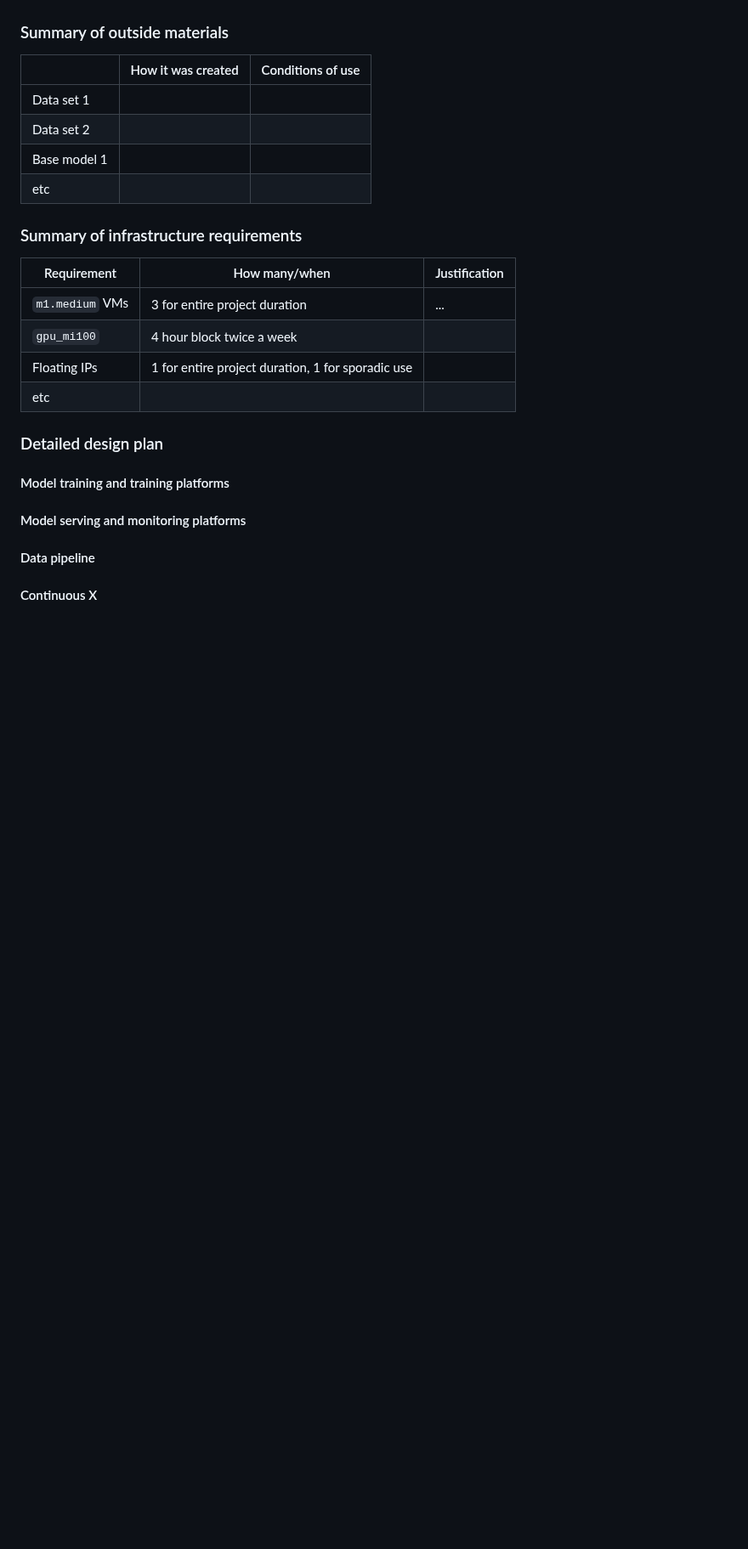
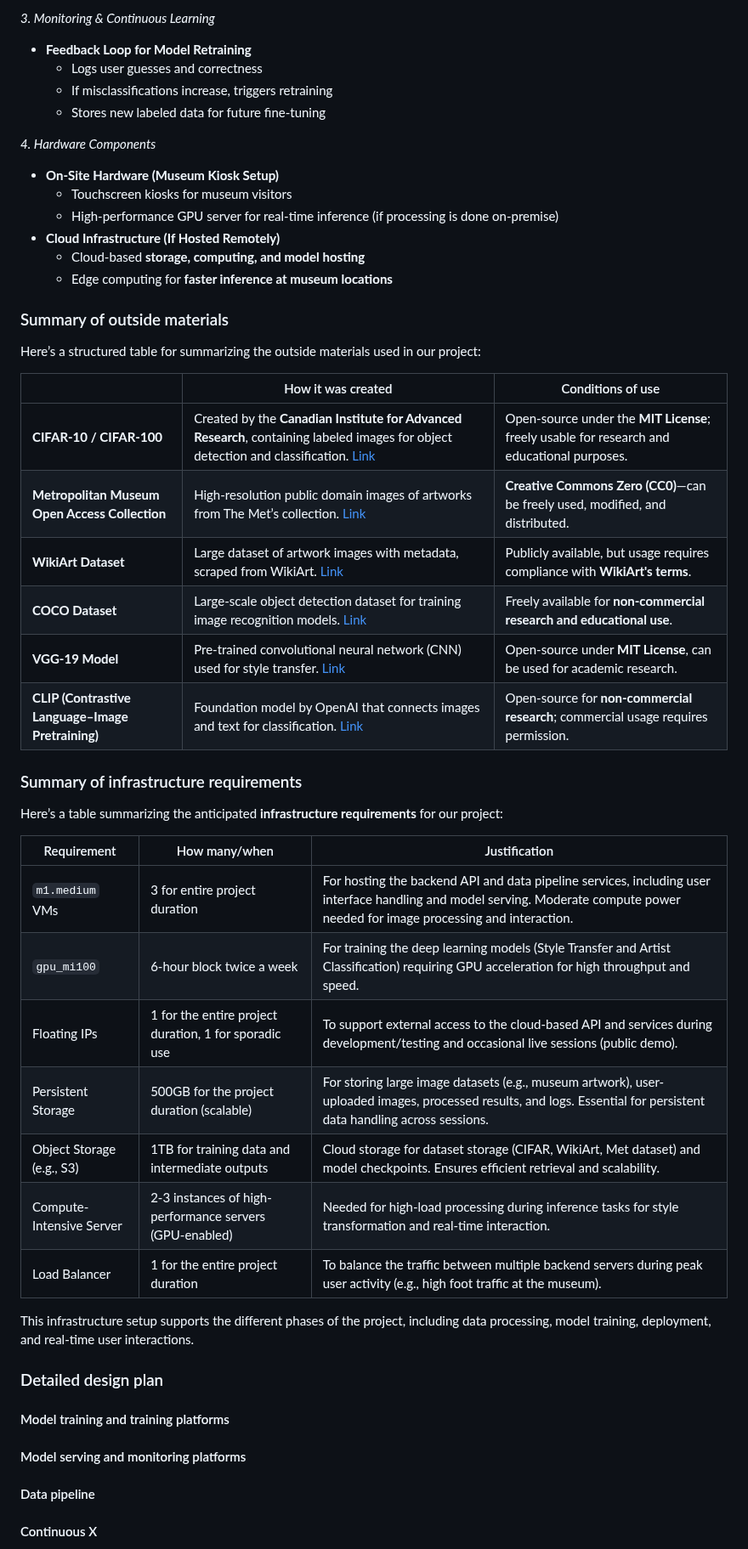
Before and after one commit to M0n4GPT/Vision-to-Vintage-AIs-Take-on-Classical-Art, a Markdown page: README.md, the part around one of its changes. Shown at 85% size. Rendered like a GitHub page; blank space fills up the shorter version.

```diff
--- a/README.md
+++ b/README.md
@@ -38,16 +91,34 @@ all the data. -->
+_3\. Monitoring & Continuous Learning_
+* **Feedback Loop for Model Retraining**
+    *   Logs user guesses and correctness
+    *   If misclassifications increase, triggers retraining
+    *   Stores new labeled data for future fine-tuning
+
+_4\. Hardware Components_
+* **On-Site Hardware (Museum Kiosk Setup)**
+    *   Touchscreen kiosks for museum visitors
+    *   High-performance GPU server for real-time inference (if processing is done on-premise)
+*  **Cloud Infrastructure (If Hosted Remotely)**
+    *   Cloud-based **storage, computing, and model hosting**
+    *   Edge computing for **faster inference at museum locations**
+
+
 
 ### Summary of outside materials
 
 <!-- In a table, a row for each dataset, foundation model.
 Name of data/model, conditions under which it was created (ideally with links/references),
 conditions under which it may be used. -->
+Here’s a structured table for summarizing the outside materials used in our project:
 
 |              | How it was created | Conditions of use |
 |--------------|--------------------|-------------------|
-| Data set 1   |                    |                   |
-| Data set 2   |                    |                   |
-| Base model 1 |                    |                   |
-| etc          |                    |                   |
+|**CIFAR-10 / CIFAR-100** |Created by the **Canadian Institute for Advanced Research**, containing labeled images for object detection and classification. [Link](https://www.cs.toronto.edu/~kriz/cifar.html)|      Open-source under the **MIT License**; freely usable for research and educational purposes. |
+|**Metropolitan Museum Open Access Collection** |High-resolution public domain images of artworks from The Met’s collection. [Link](https://www.metmuseum.org/about-the-met/policies-and-documents/open-access)| **Creative Commons Zero (CC0)**—can be freely used, modified, and distributed.|
+|**WikiArt Dataset**| Large dataset of artwork images with metadata, scraped from WikiArt. [Link](https://github.com/cs-chan/ArtGAN) | Publicly available, but usage requires compliance with **WikiArt's terms**. |
+| **COCO Dataset**   |Large-scale object detection dataset for training image recognition models. [Link](https://cocodataset.org/)|Freely available for **non-commercial research and educational use**. |
+|**VGG-19 Model**|Pre-trained convolutional neural network (CNN) used for style transfer. [Link](https://pytorch.org/vision/stable/models.html)|Open-source under **MIT License**, can be used for academic research.|
+|**CLIP (Contrastive Language–Image Pretraining)**|Foundation model by OpenAI that connects images and text for classification. [Link](https://openai.com/research/clip)|Open-source for **non-commercial research**; commercial usage requires permission.|
 
 
 ### Summary of infrastructure requirements
@@ -56,12 +127,19 @@ conditions under which it may be used. -->
 how much/when, justification. Include compute, floating IPs, persistent storage.
 The table below shows an example, it is not a recommendation. -->
 
+Here’s a table summarizing the anticipated **infrastructure requirements** for our project:
+
 | Requirement     | How many/when                                     | Justification |
 |-----------------|---------------------------------------------------|---------------|
-| `m1.medium` VMs | 3 for entire project duration                     | ...           |
-| `gpu_mi100`     | 4 hour block twice a week                         |               |
-| Floating IPs    | 1 for entire project duration, 1 for sporadic use |               |
-| etc             |                                                   |               |
+| `m1.medium` VMs | 3 for entire project duration                     |For hosting the backend API and data pipeline services, including user interface handling and model serving. Moderate compute power needed for image processing and interaction.|
+| `gpu_mi100`     |6-hour block twice a week                      | For training the deep learning models (Style Transfer and Artist Classification) requiring GPU acceleration for high throughput and speed.|
+| Floating IPs    | 1 for the entire project duration, 1 for sporadic use |To support external access to the cloud-based API and services during development/testing and occasional live sessions (public demo).|
+|Persistent Storage      | 500GB for the project duration (scalable)   | For storing large image datasets (e.g., museum artwork), user-uploaded images, processed results, and logs. Essential for persistent data handling across sessions. |
+|Object Storage (e.g., S3)|1TB for training data and intermediate outputs|Cloud storage for dataset storage (CIFAR, WikiArt, Met dataset) and model checkpoints. Ensures efficient retrieval and scalability.|
+|Compute-Intensive Server|2-3 instances of high-performance servers (GPU-enabled)|Needed for high-load processing during inference tasks for style transformation and real-time interaction.|
+|Load Balancer|1 for the entire project duration|To balance the traffic between multiple backend servers during peak user activity (e.g., high foot traffic at the museum).|
+
+This infrastructure setup supports the different phases of the project, including data processing, model training, deployment, and real-time user interactions.
 
 ### Detailed design plan
 
```
Also changed, not shown: other parts of README.md (+59 -6 lines).
